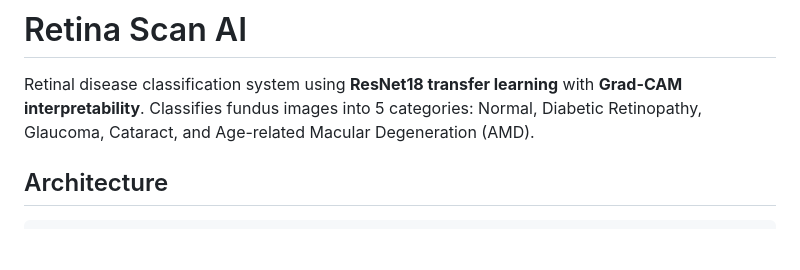
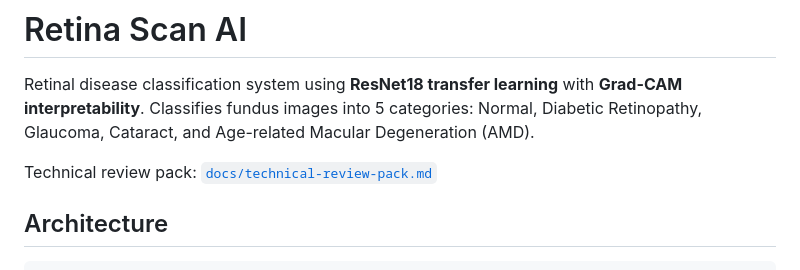
Before and after one commit to KIM3310/retina-scan-ai, a Markdown page: README.md, the part around the change. Drawn GitHub-style; blank space fills up the shorter version.

Commit message:
docs: add neutral technical review pack

```diff
--- a/README.md
+++ b/README.md
@@ -1,6 +1,8 @@
 # Retina Scan AI
 
 Retinal disease classification system using **ResNet18 transfer learning** with **Grad-CAM interpretability**. Classifies fundus images into 5 categories: Normal, Diabetic Retinopathy, Glaucoma, Cataract, and Age-related Macular Degeneration (AMD).
+
+Technical review pack: [`docs/technical-review-pack.md`](docs/technical-review-pack.md)
 
 ## Architecture
 
```
Also changed, not shown: docs/technical-review-pack.md (added, +57 -0 lines).
